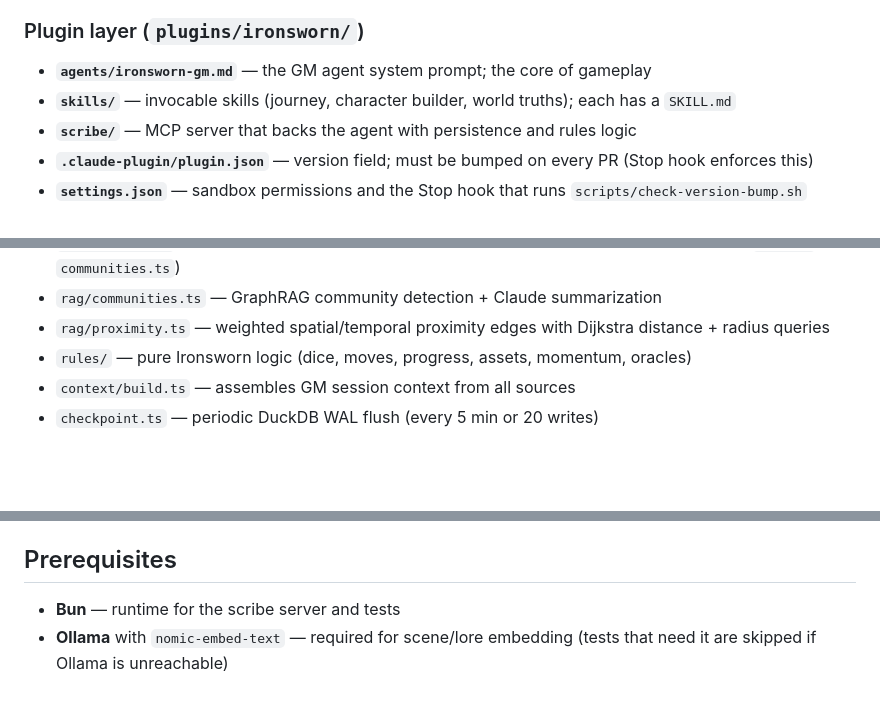
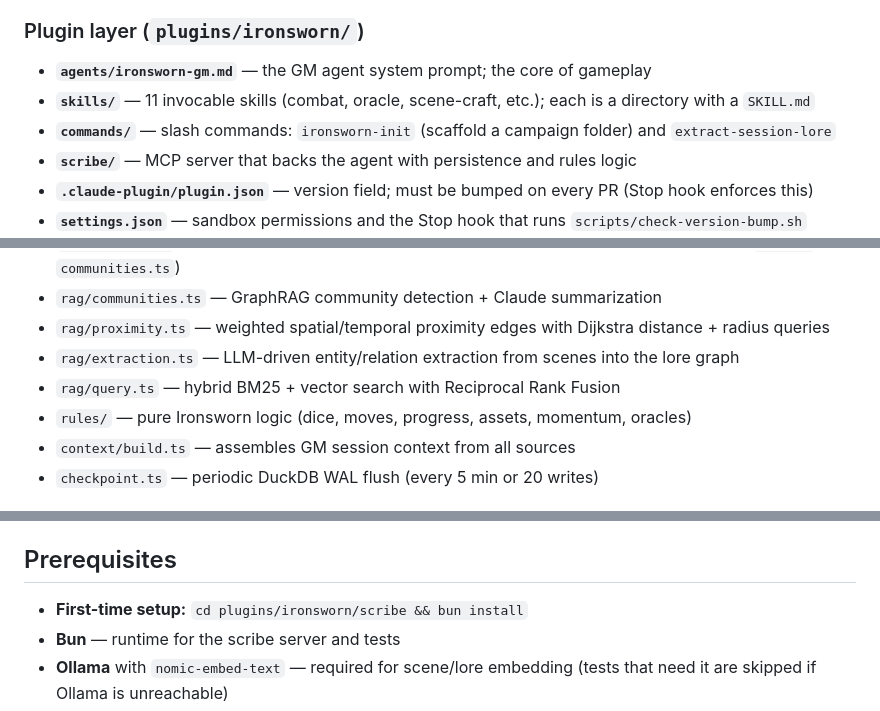
Before and after one commit to karimn/agentic-ironsworn, a Markdown page: CLAUDE.md, 3 parts joined by grey strips. Drawn GitHub-style; blank space fills up the shorter version.

Commit message:
docs(claude-md): add skills/commands, missing rag modules, first-time setup step

```diff
--- a/CLAUDE.md
+++ b/CLAUDE.md
@@ -20,7 +20,8 @@ This repo ships a single Claude Code plugin: the **Ironsworn solo GM companion**
 
 ### Plugin layer (`plugins/ironsworn/`)
 - **`agents/ironsworn-gm.md`** — the GM agent system prompt; the core of gameplay
-- **`skills/`** — invocable skills (journey, character builder, world truths); each has a `SKILL.md`
+- **`skills/`** — 11 invocable skills (combat, oracle, scene-craft, etc.); each is a directory with a `SKILL.md`
+- **`commands/`** — slash commands: `ironsworn-init` (scaffold a campaign folder) and `extract-session-lore`
 - **`scribe/`** — MCP server that backs the agent with persistence and rules logic
 - **`.claude-plugin/plugin.json`** — version field; must be bumped on every PR (Stop hook enforces this)
 - **`settings.json`** — sandbox permissions and the Stop hook that runs `scripts/check-version-bump.sh`
@@ -48,6 +49,8 @@ Supporting modules:
 - `rag/lore-db.ts` — shared DuckDB schema/connection + Ollama embedding client (used by `lore.ts` and `communities.ts`)
 - `rag/communities.ts` — GraphRAG community detection + Claude summarization
 - `rag/proximity.ts` — weighted spatial/temporal proximity edges with Dijkstra distance + radius queries
+- `rag/extraction.ts` — LLM-driven entity/relation extraction from scenes into the lore graph
+- `rag/query.ts` — hybrid BM25 + vector search with Reciprocal Rank Fusion
 - `rules/` — pure Ironsworn logic (dice, moves, progress, assets, momentum, oracles)
 - `context/build.ts` — assembles GM session context from all sources
 - `checkpoint.ts` — periodic DuckDB WAL flush (every 5 min or 20 writes)
@@ -151,6 +154,7 @@ For multi-issue batches (4+ independent issues that benefit from shared learning
 
 ## Prerequisites
 
+- **First-time setup:** `cd plugins/ironsworn/scribe && bun install`
 - **Bun** — runtime for the scribe server and tests
 - **Ollama** with `nomic-embed-text` — required for scene/lore embedding (tests that need it are skipped if Ollama is unreachable)
 - **DuckDB** native bindings — included via `duckdb` npm package
```
